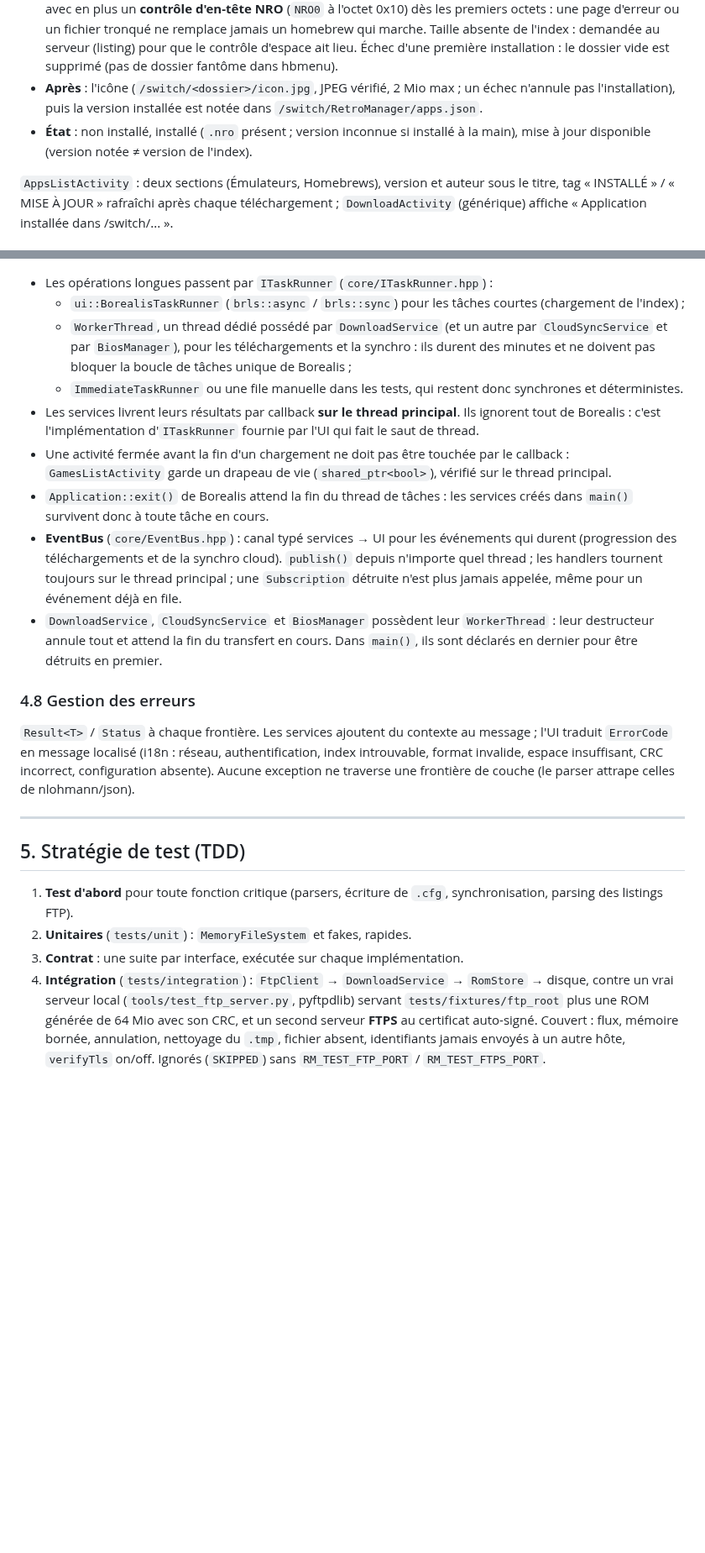
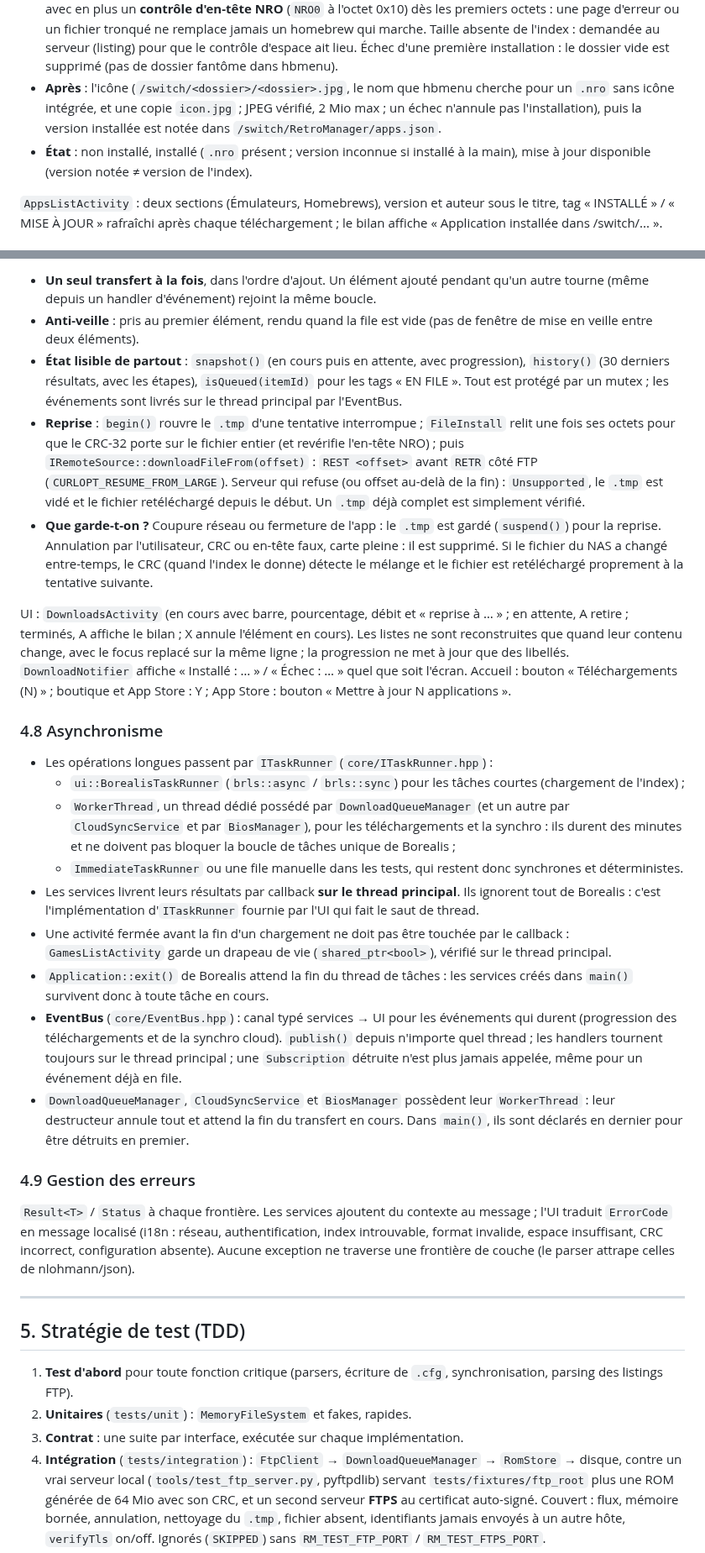
Before and after one commit to leo3438/my_little_shop_discord.py, a Markdown page: retromanager/ARCHITECTURE.md, 2 parts joined by grey strips. Shown at 84% size. Drawn GitHub-style; blank space fills up the shorter version.

```diff
--- a/retromanager/ARCHITECTURE.md
+++ b/retromanager/ARCHITECTURE.md
@@ -338,8 +341,9 @@ version, description, `url_nro`, `url_icon`, dossier). `AppManager` :
   absente de l'index : demandée au serveur (listing) pour que le contrôle
   d'espace ait lieu. Échec d'une première installation : le dossier vide
   est supprimé (pas de dossier fantôme dans hbmenu).
-- **Après** : l'icône (`/switch/<dossier>/icon.jpg`, JPEG vérifié, 2 Mio
-  max ; un échec n'annule pas l'installation), puis la version installée est
+- **Après** : l'icône (`/switch/<dossier>/<dossier>.jpg`, le nom que hbmenu
+  cherche pour un `.nro` sans icône intégrée, et une copie `icon.jpg` ; JPEG
+  vérifié, 2 Mio max ; un échec n'annule pas l'installation), puis la version installée est
   notée dans `/switch/RetroManager/apps.json`.
 - **État** : non installé, installé (`.nro` présent ; version inconnue si
   installé à la main), mise à jour disponible (version notée ≠ version de
@@ -347,6 +351,6 @@ version, description, `url_nro`, `url_icon`, dossier). `AppManager` :
 
 `AppsListActivity` : deux sections (Émulateurs, Homebrews), version et
 auteur sous le titre, tag « INSTALLÉ » / « MISE À JOUR » rafraîchi après
-chaque téléchargement ; `DownloadActivity` (générique) affiche « Application
-installée dans /switch/... ».
+chaque téléchargement ; le bilan affiche « Application installée dans
+/switch/... ».
 
@@ -354,8 +378,41 @@ installée dans /switch/... ».
+- **Un seul transfert à la fois**, dans l'ordre d'ajout. Un élément ajouté
+  pendant qu'un autre tourne (même depuis un handler d'événement) rejoint
+  la même boucle.
+- **Anti-veille** : pris au premier élément, rendu quand la file est vide
+  (pas de fenêtre de mise en veille entre deux éléments).
+- **État lisible de partout** : `snapshot()` (en cours puis en attente, avec
+  progression), `history()` (30 derniers résultats, avec les étapes),
+  `isQueued(itemId)` pour les tags « EN FILE ». Tout est protégé par un
+  mutex ; les événements sont livrés sur le thread principal par l'EventBus.
+- **Reprise** : `begin()` rouvre le `.tmp` d'une tentative interrompue ;
+  `FileInstall` relit une fois ses octets pour que le CRC-32 porte sur le
+  fichier entier (et revérifie l'en-tête NRO) ; puis
+  `IRemoteSource::downloadFileFrom(offset)` : `REST <offset>` avant `RETR`
+  côté FTP (`CURLOPT_RESUME_FROM_LARGE`). Serveur qui refuse (ou offset
+  au-delà de la fin) : `Unsupported`, le `.tmp` est vidé et le fichier
+  retéléchargé depuis le début. Un `.tmp` déjà complet est simplement
+  vérifié.
+- **Que garde-t-on ?** Coupure réseau ou fermeture de l'app : le `.tmp` est
+  gardé (`suspend()`) pour la reprise. Annulation par l'utilisateur, CRC ou
+  en-tête faux, carte pleine : il est supprimé. Si le fichier du NAS a
+  changé entre-temps, le CRC (quand l'index le donne) détecte le mélange et
+  le fichier est retéléchargé proprement à la tentative suivante.
+
+UI : `DownloadsActivity` (en cours avec barre, pourcentage, débit et
+« reprise à … » ; en attente, A retire ; terminés, A affiche le bilan ;
+X annule l'élément en cours). Les listes ne sont reconstruites que quand
+leur contenu change, avec le focus replacé sur la même ligne ; la
+progression ne met à jour que des libellés. `DownloadNotifier` affiche
+« Installé : … » / « Échec : … » quel que soit l'écran. Accueil : bouton
+« Téléchargements (N) » ; boutique et App Store : Y ; App Store : bouton
+« Mettre à jour N applications ».
+
+### 4.8 Asynchronisme
 
 - Les opérations longues passent par `ITaskRunner` (`core/ITaskRunner.hpp`) :
   - `ui::BorealisTaskRunner` (`brls::async` / `brls::sync`) pour les tâches
     courtes (chargement de l'index) ;
-  - `WorkerThread`, un thread dédié possédé par `DownloadService` (et un
+  - `WorkerThread`, un thread dédié possédé par `DownloadQueueManager` (et un
     autre par `CloudSyncService` et par `BiosManager`), pour les
     téléchargements et la synchro :
     ils durent des minutes et ne doivent pas bloquer la
@@ -375,11 +432,11 @@ installée dans /switch/... ».
   cloud). `publish()` depuis n'importe quel thread ; les handlers tournent
   toujours sur le thread principal ; une `Subscription` détruite n'est plus
   jamais appelée, même pour un événement déjà en file.
-- `DownloadService`, `CloudSyncService` et `BiosManager` possèdent leur `WorkerThread` :
+- `DownloadQueueManager`, `CloudSyncService` et `BiosManager` possèdent leur `WorkerThread` :
   leur destructeur annule tout et attend la fin du transfert en cours. Dans
   `main()`, ils sont déclarés en dernier pour être détruits en premier.
 
-### 4.8 Gestion des erreurs
+### 4.9 Gestion des erreurs
 
 `Result<T>` / `Status` à chaque frontière. Les services ajoutent du contexte au
 message ; l'UI traduit `ErrorCode` en message localisé (i18n : réseau,
@@ -395,7 +452,7 @@ traverse une frontière de couche (le parser attrape celles de nlohmann/json).
    `.cfg`, synchronisation, parsing des listings FTP).
 2. **Unitaires** (`tests/unit`) : `MemoryFileSystem` et fakes, rapides.
 3. **Contrat** : une suite par interface, exécutée sur chaque implémentation.
-4. **Intégration** (`tests/integration`) : `FtpClient` → `DownloadService` →
+4. **Intégration** (`tests/integration`) : `FtpClient` → `DownloadQueueManager` →
    `RomStore` → disque, contre un vrai serveur local
    (`tools/test_ftp_server.py`, pyftpdlib) servant `tests/fixtures/ftp_root`
    plus une ROM générée de 64 Mio avec son CRC, et un second serveur **FTPS**
```
Also changed, not shown: other parts of retromanager/ARCHITECTURE.md (+34 -10 lines), retromanager/README.md (+7 -1 lines), retromanager/docs/INDEX_FORMAT.md (+1 -1 lines), retromanager/docs/apps-desktop.png, retromanager/docs/downloads-desktop.png (added).
